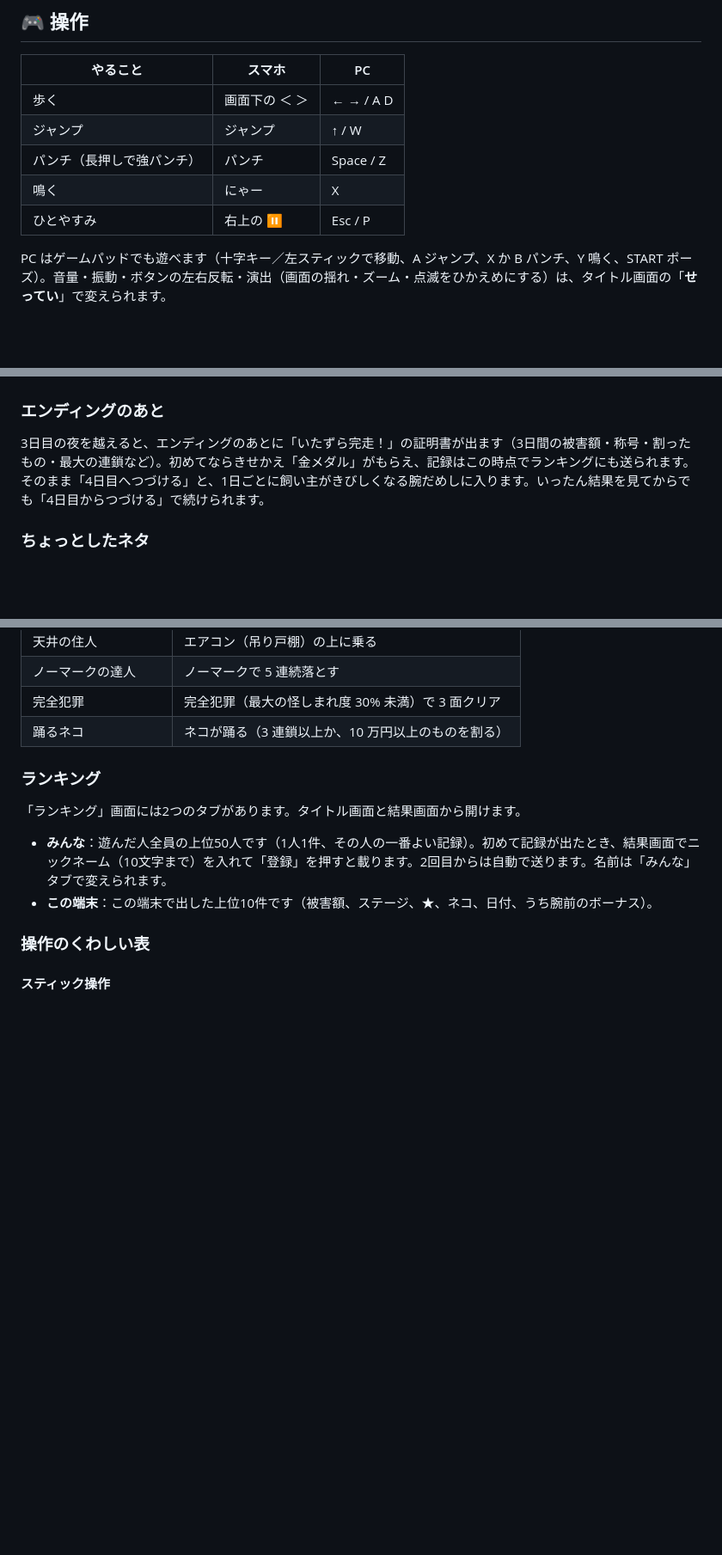
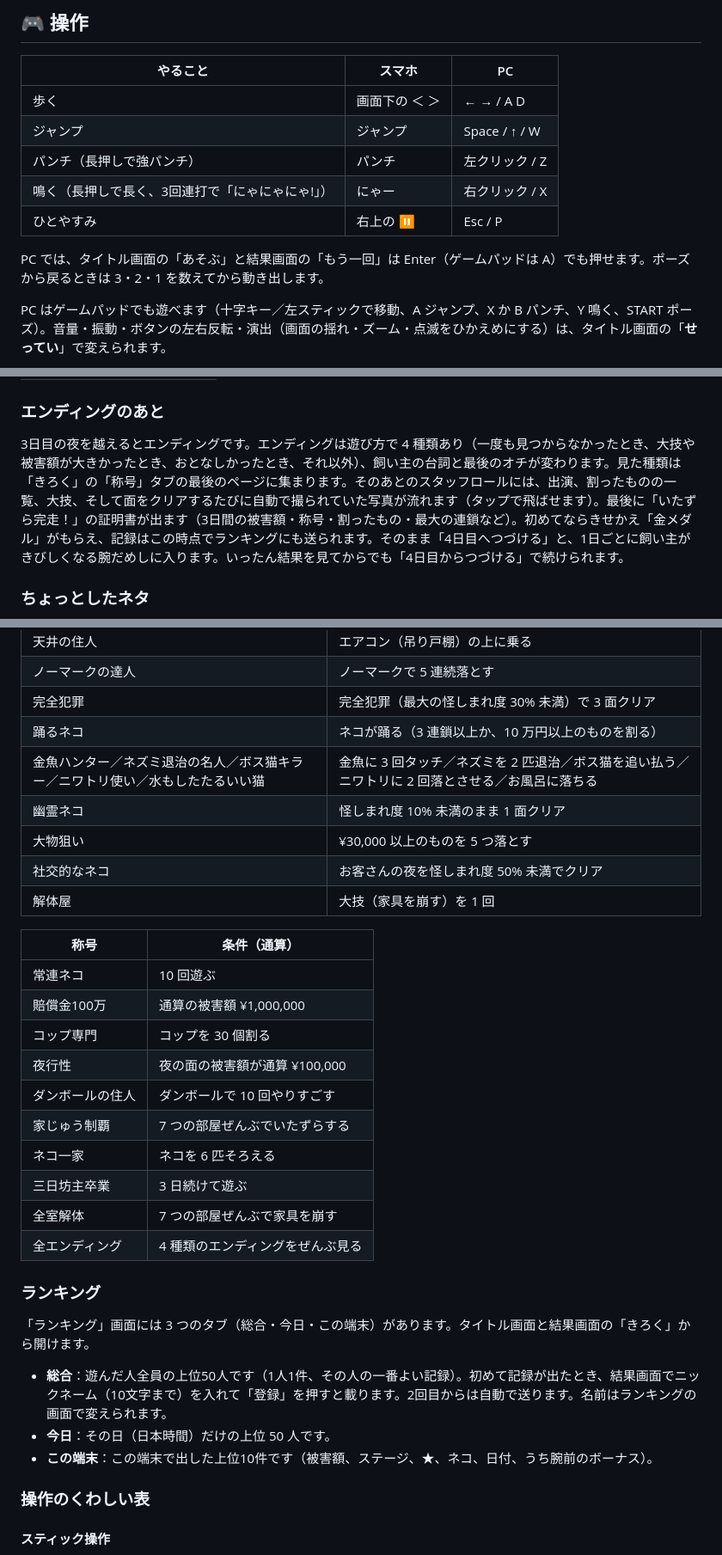
Before and after one commit to kotaooka/mischievous-cat, a Markdown page: README.md, 3 parts joined by grey strips. Shown at 86% size. Drawn GitHub-style; blank space fills up the shorter version.

Commit message:
README: 操作表の誤り（Space はジャンプ）、ペットカメラの夜の罠の数とカメラの幅、ランキングのタブ、称号の数と一覧、きせかえの金メダル、鳴き声・ポーズ・エンディング・シェアの説明を現状に合わせた

```diff
--- a/README.md
+++ b/README.md
@@ -44,10 +44,12 @@
 | やること | スマホ | PC |
 |---|---|---|
 | 歩く | 画面下の ＜ ＞ | ← → / A D |
-| ジャンプ | ジャンプ | ↑ / W |
-| パンチ（長押しで強パンチ） | パンチ | Space / Z |
-| 鳴く | にゃー | X |
+| ジャンプ | ジャンプ | Space / ↑ / W |
+| パンチ（長押しで強パンチ） | パンチ | 左クリック / Z |
+| 鳴く（長押しで長く、3回連打で「にゃにゃにゃ!」） | にゃー | 右クリック / X |
 | ひとやすみ | 右上の ⏸ | Esc / P |
+
+PC では、タイトル画面の「あそぶ」と結果画面の「もう一回」は Enter（ゲームパッドは A）でも押せます。ポーズから戻るときは 3・2・1 を数えてから動き出します。
 
 PC はゲームパッドでも遊べます（十字キー／左スティックで移動、A ジャンプ、X か B パンチ、Y 鳴く、START ポーズ）。音量・振動・ボタンの左右反転・演出（画面の揺れ・ズーム・点滅をひかえめにする）は、タイトル画面の「**せってい**」で変えられます。
 
@@ -71,7 +73,7 @@ PC はゲームパッドでも遊べます（十字キー／左スティック
 
 ### エンディングのあと
 
-3日目の夜を越えると、エンディングのあとに「いたずら完走！」の証明書が出ます（3日間の被害額・称号・割ったもの・最大の連鎖など）。初めてならきせかえ「金メダル」がもらえ、記録はこの時点でランキングにも送られます。そのまま「4日目へつづける」と、1日ごとに飼い主がきびしくなる腕だめしに入ります。いったん結果を見てからでも「4日目からつづける」で続けられます。
+3日目の夜を越えるとエンディングです。エンディングは遊び方で 4 種類あり（一度も見つからなかったとき、大技や被害額が大きかったとき、おとなしかったとき、それ以外）、飼い主の台詞と最後のオチが変わります。見た種類は「きろく」の「称号」タブの最後のページに集まります。そのあとのスタッフロールには、出演、割ったものの一覧、大技、そして面をクリアするたびに自動で撮られていた写真が流れます（タップで飛ばせます）。最後に「いたずら完走！」の証明書が出ます（3日間の被害額・称号・割ったもの・最大の連鎖など）。初めてならきせかえ「金メダル」がもらえ、記録はこの時点でランキングにも送られます。そのまま「4日目へつづける」と、1日ごとに飼い主がきびしくなる腕だめしに入ります。いったん結果を見てからでも「4日目からつづける」で続けられます。
 
 ### ちょっとしたネタ
 
@@ -504,12 +507,31 @@ PC はゲームパッドでも遊べます（十字キー／左スティック
 | ノーマークの達人 | ノーマークで 5 連続落とす |
 | 完全犯罪 | 完全犯罪（最大の怪しまれ度 30% 未満）で 3 面クリア |
 | 踊るネコ | ネコが踊る（3 連鎖以上か、10 万円以上のものを割る） |
+| 金魚ハンター／ネズミ退治の名人／ボス猫キラー／ニワトリ使い／水もしたたるいい猫 | 金魚に 3 回タッチ／ネズミを 2 匹退治／ボス猫を追い払う／ニワトリに 2 回落とさせる／お風呂に落ちる |
+| 幽霊ネコ | 怪しまれ度 10% 未満のまま 1 面クリア |
+| 大物狙い | ¥30,000 以上のものを 5 つ落とす |
+| 社交的なネコ | お客さんの夜を怪しまれ度 50% 未満でクリア |
+| 解体屋 | 大技（家具を崩す）を 1 回 |
+
+| 称号 | 条件（通算） |
+|---|---|
+| 常連ネコ | 10 回遊ぶ |
+| 賠償金100万 | 通算の被害額 ¥1,000,000 |
+| コップ専門 | コップを 30 個割る |
+| 夜行性 | 夜の面の被害額が通算 ¥100,000 |
+| ダンボールの住人 | ダンボールで 10 回やりすごす |
+| 家じゅう制覇 | 7 つの部屋ぜんぶでいたずらする |
+| ネコ一家 | ネコを 6 匹そろえる |
+| 三日坊主卒業 | 3 日続けて遊ぶ |
+| 全室解体 | 7 つの部屋ぜんぶで家具を崩す |
+| 全エンディング | 4 種類のエンディングをぜんぶ見る |
 
 ### ランキング
 
-「ランキング」画面には2つのタブがあります。タイトル画面と結果画面から開けます。
+「ランキング」画面には 3 つのタブ（総合・今日・この端末）があります。タイトル画面と結果画面の「きろく」から開けます。
 
-- **みんな**：遊んだ人全員の上位50人です（1人1件、その人の一番よい記録）。初めて記録が出たとき、結果画面でニックネーム（10文字まで）を入れて「登録」を押すと載ります。2回目からは自動で送ります。名前は「みんな」タブで変えられます。
+- **総合**：遊んだ人全員の上位50人です（1人1件、その人の一番よい記録）。初めて記録が出たとき、結果画面でニックネーム（10文字まで）を入れて「登録」を押すと載ります。2回目からは自動で送ります。名前はランキングの画面で変えられます。
+- **今日**：その日（日本時間）だけの上位 50 人です。
 - **この端末**：この端末で出した上位10件です（被害額、ステージ、★、ネコ、日付、うち腕前のボーナス）。
 
 ### 操作のくわしい表
```
Also changed, not shown: other parts of README.md (+10 -9 lines), README.en.md (+5 -3 lines).
